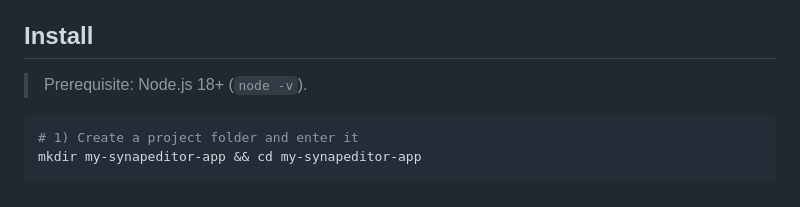
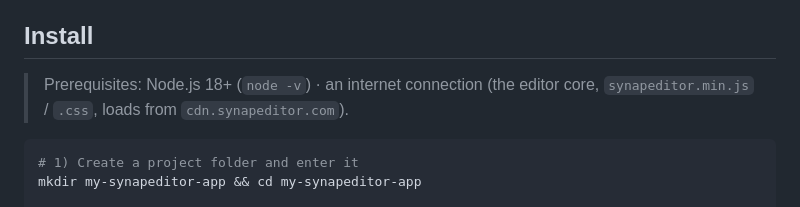
Before and after one commit to synapeditor/demo, a Markdown page: .ai/GETTING_STARTED.md, the part around one of its changes. Drawn GitHub-style.

````diff
--- a/.ai/GETTING_STARTED.md
+++ b/.ai/GETTING_STARTED.md
@@ -8,7 +8,8 @@ This package contains the interactive feature and mode demos.
 
 ## Install
 
-> Prerequisite: Node.js 18+ (`node -v`).
+> Prerequisites: Node.js 18+ (`node -v`) · an internet connection (the editor
+> core, `synapeditor.min.js` / `.css`, loads from `cdn.synapeditor.com`).
 
 ```bash
 # 1) Create a project folder and enter it
````
Also changed, not shown: other parts of .ai/GETTING_STARTED.md (+18 -6 lines).
